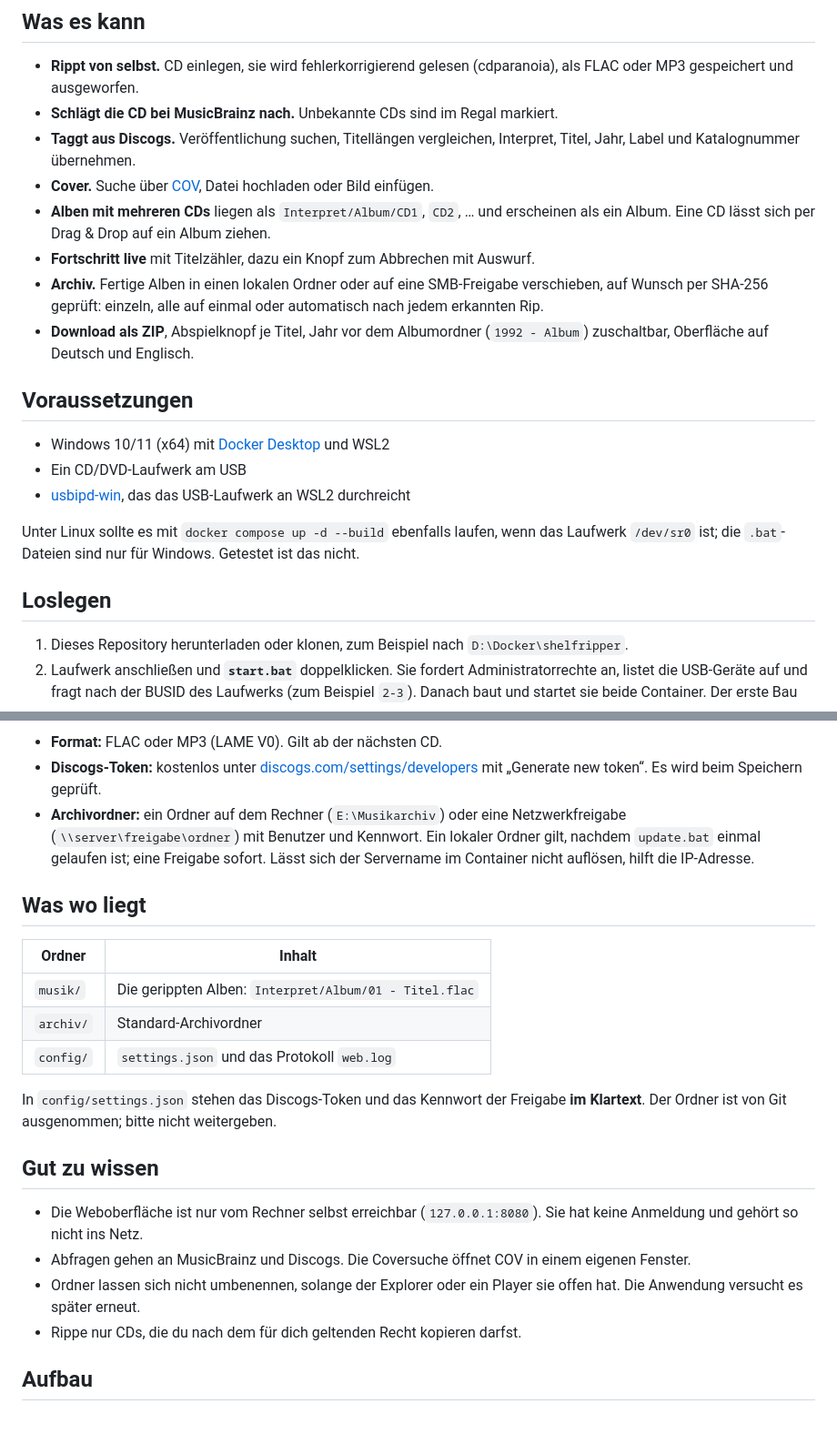
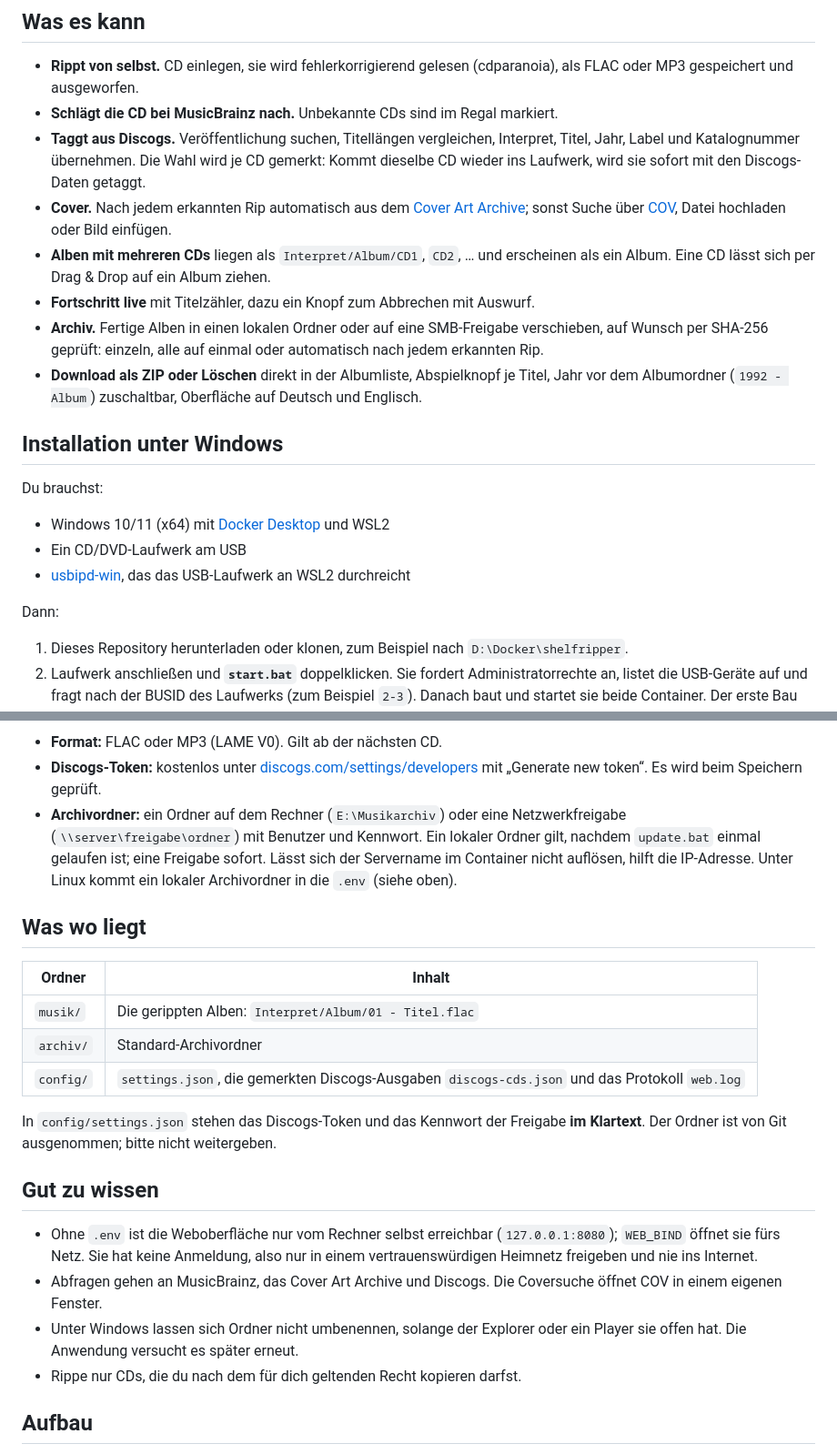
Before and after one commit to stobiaskoch/shelfripper, a Markdown page: README.de.md, 2 parts joined by grey strips. Shown at 91% size. Drawn GitHub-style; blank space fills up the shorter version.

```diff
--- a/README.de.md
+++ b/README.de.md
@@ -12,22 +12,22 @@
 
 - **Rippt von selbst.** CD einlegen, sie wird fehlerkorrigierend gelesen (cdparanoia), als FLAC oder MP3 gespeichert und ausgeworfen.
 - **Schlägt die CD bei MusicBrainz nach.** Unbekannte CDs sind im Regal markiert.
-- **Taggt aus Discogs.** Veröffentlichung suchen, Titellängen vergleichen, Interpret, Titel, Jahr, Label und Katalognummer übernehmen.
-- **Cover.** Suche über [COV](https://covers.musichoarders.xyz/), Datei hochladen oder Bild einfügen.
+- **Taggt aus Discogs.** Veröffentlichung suchen, Titellängen vergleichen, Interpret, Titel, Jahr, Label und Katalognummer übernehmen. Die Wahl wird je CD gemerkt: Kommt dieselbe CD wieder ins Laufwerk, wird sie sofort mit den Discogs-Daten getaggt.
+- **Cover.** Nach jedem erkannten Rip automatisch aus dem [Cover Art Archive](https://coverartarchive.org/); sonst Suche über [COV](https://covers.musichoarders.xyz/), Datei hochladen oder Bild einfügen.
 - **Alben mit mehreren CDs** liegen als `Interpret/Album/CD1`, `CD2`, … und erscheinen als ein Album. Eine CD lässt sich per Drag & Drop auf ein Album ziehen.
 - **Fortschritt live** mit Titelzähler, dazu ein Knopf zum Abbrechen mit Auswurf.
 - **Archiv.** Fertige Alben in einen lokalen Ordner oder auf eine SMB-Freigabe verschieben, auf Wunsch per SHA-256 geprüft: einzeln, alle auf einmal oder automatisch nach jedem erkannten Rip.
-- **Download als ZIP**, Abspielknopf je Titel, Jahr vor dem Albumordner (`1992 - Album`) zuschaltbar, Oberfläche auf Deutsch und Englisch.
+- **Download als ZIP oder Löschen** direkt in der Albumliste, Abspielknopf je Titel, Jahr vor dem Albumordner (`1992 - Album`) zuschaltbar, Oberfläche auf Deutsch und Englisch.
 
-## Voraussetzungen
+## Installation unter Windows
+
+Du brauchst:
 
 - Windows 10/11 (x64) mit [Docker Desktop](https://www.docker.com/products/docker-desktop/) und WSL2
 - Ein CD/DVD-Laufwerk am USB
 - [usbipd-win](https://github.com/dorssel/usbipd-win), das das USB-Laufwerk an WSL2 durchreicht
 
-Unter Linux sollte es mit `docker compose up -d --build` ebenfalls laufen, wenn das Laufwerk `/dev/sr0` ist; die `.bat`-Dateien sind nur für Windows. Getestet ist das nicht.
-
-## Loslegen
+Dann:
 
 1. Dieses Repository herunterladen oder klonen, zum Beispiel nach `D:\Docker\shelfripper`.
 2. Laufwerk anschließen und **`start.bat`** doppelklicken. Sie fordert Administratorrechte an, listet die USB-Geräte auf und fragt nach der BUSID des Laufwerks (zum Beispiel `2-3`). Danach baut und startet sie beide Container. Der erste Bau dauert ein paar Minuten.
@@ -48,7 +93,7 @@ Nach einem Neustart oder nach dem Umstecken des Laufwerks `start.bat` erneut aus
 
 - **Format:** FLAC oder MP3 (LAME V0). Gilt ab der nächsten CD.
 - **Discogs-Token:** kostenlos unter [discogs.com/settings/developers](https://www.discogs.com/settings/developers) mit „Generate new token“. Es wird beim Speichern geprüft.
-- **Archivordner:** ein Ordner auf dem Rechner (`E:\Musikarchiv`) oder eine Netzwerkfreigabe (`\\server\freigabe\ordner`) mit Benutzer und Kennwort. Ein lokaler Ordner gilt, nachdem `update.bat` einmal gelaufen ist; eine Freigabe sofort. Lässt sich der Servername im Container nicht auflösen, hilft die IP-Adresse.
+- **Archivordner:** ein Ordner auf dem Rechner (`E:\Musikarchiv`) oder eine Netzwerkfreigabe (`\\server\freigabe\ordner`) mit Benutzer und Kennwort. Ein lokaler Ordner gilt, nachdem `update.bat` einmal gelaufen ist; eine Freigabe sofort. Lässt sich der Servername im Container nicht auflösen, hilft die IP-Adresse. Unter Linux kommt ein lokaler Archivordner in die `.env` (siehe oben).
 
 ## Was wo liegt
 
@@ -56,15 +101,15 @@ Nach einem Neustart oder nach dem Umstecken des Laufwerks `start.bat` erneut aus
 | --- | --- |
 | `musik/` | Die gerippten Alben: `Interpret/Album/01 - Titel.flac` |
 | `archiv/` | Standard-Archivordner |
-| `config/` | `settings.json` und das Protokoll `web.log` |
+| `config/` | `settings.json`, die gemerkten Discogs-Ausgaben `discogs-cds.json` und das Protokoll `web.log` |
 
 In `config/settings.json` stehen das Discogs-Token und das Kennwort der Freigabe **im Klartext**. Der Ordner ist von Git ausgenommen; bitte nicht weitergeben.
 
 ## Gut zu wissen
 
-- Die Weboberfläche ist nur vom Rechner selbst erreichbar (`127.0.0.1:8080`). Sie hat keine Anmeldung und gehört so nicht ins Netz.
-- Abfragen gehen an MusicBrainz und Discogs. Die Coversuche öffnet COV in einem eigenen Fenster.
-- Ordner lassen sich nicht umbenennen, solange der Explorer oder ein Player sie offen hat. Die Anwendung versucht es später erneut.
+- Ohne `.env` ist die Weboberfläche nur vom Rechner selbst erreichbar (`127.0.0.1:8080`); `WEB_BIND` öffnet sie fürs Netz. Sie hat keine Anmeldung, also nur in einem vertrauenswürdigen Heimnetz freigeben und nie ins Internet.
+- Abfragen gehen an MusicBrainz, das Cover Art Archive und Discogs. Die Coversuche öffnet COV in einem eigenen Fenster.
+- Unter Windows lassen sich Ordner nicht umbenennen, solange der Explorer oder ein Player sie offen hat. Die Anwendung versucht es später erneut.
 - Rippe nur CDs, die du nach dem für dich geltenden Recht kopieren darfst.
 
 ## Aufbau
```
Also changed, not shown: other parts of README.de.md (+47 -2 lines), README.md (+58 -13 lines).
